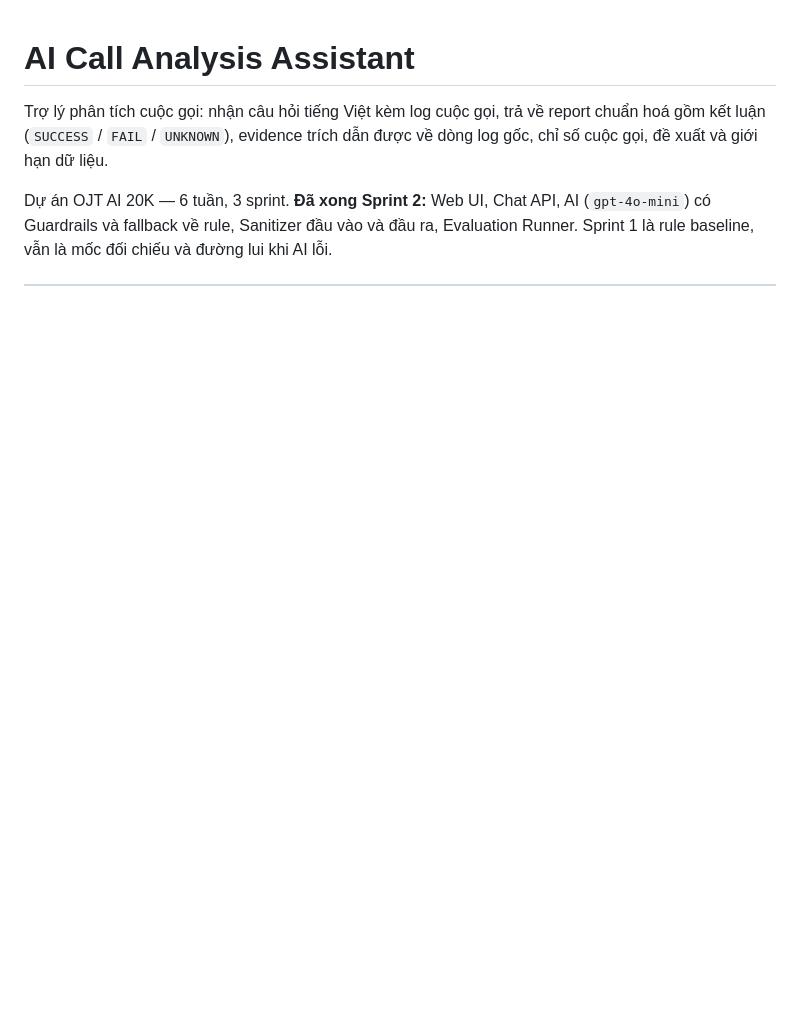
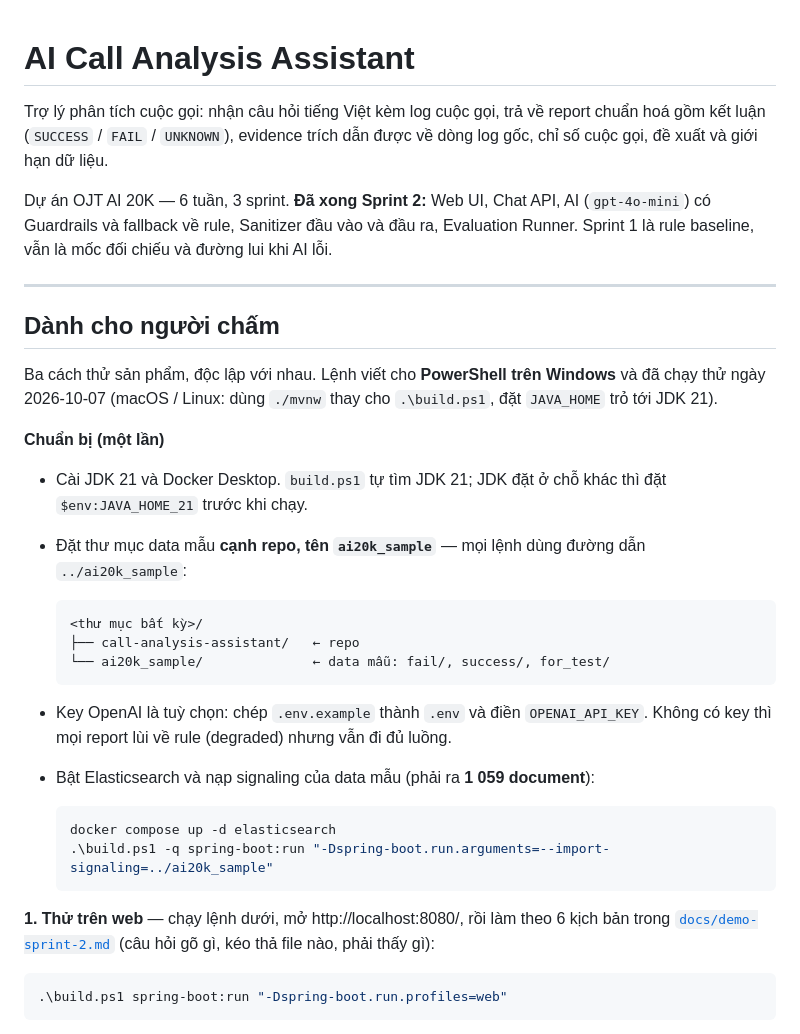
Before and after one commit to hason0510/call-analysis-assistant, a Markdown page: README.md, the part around one of its changes. Rendered like a GitHub page; blank space fills up the shorter version.

Commit message:
docs(readme): thêm mục Dành cho Mentor — chuẩn bị, 3 cách thử sản phẩm, lỗi thường gặp

````diff
--- a/README.md
+++ b/README.md
@@ -5,3 +5,38 @@ gồm kết luận (`SUCCESS` / `FAIL` / `UNKNOWN`), evidence trích dẫn đư
 chỉ số cuộc gọi, đề xuất và giới hạn dữ liệu.
 
 Dự án OJT AI 20K — 6 tuần, 3 sprint. **Đã xong Sprint 2:** Web UI, Chat API, AI (`gpt-4o-mini`) có Guardrails và fallback về rule, Sanitizer đầu vào và đầu ra, Evaluation Runner. Sprint 1 là rule baseline, vẫn là mốc đối chiếu và đường lui khi AI lỗi.
+
+---
+
+## Dành cho người chấm
+
+Ba cách thử sản phẩm, độc lập với nhau. Lệnh viết cho **PowerShell trên Windows** và đã chạy thử ngày 2026-10-07
+(macOS / Linux: dùng `./mvnw` thay cho `.\build.ps1`, đặt `JAVA_HOME` trỏ tới JDK 21).
+
+**Chuẩn bị (một lần)**
+
+- Cài JDK 21 và Docker Desktop. `build.ps1` tự tìm JDK 21; JDK đặt ở chỗ khác thì đặt `$env:JAVA_HOME_21` trước khi chạy.
+- Đặt thư mục data mẫu **cạnh repo, tên `ai20k_sample`** — mọi lệnh dùng đường dẫn `../ai20k_sample`:
+
+  ```
+  <thư mục bất kỳ>/
+  ├── call-analysis-assistant/   ← repo
+  └── ai20k_sample/              ← data mẫu: fail/, success/, for_test/
+  ```
+
+- Key OpenAI là tuỳ chọn: chép `.env.example` thành `.env` và điền `OPENAI_API_KEY`. Không có key thì mọi report lùi
+  về rule (degraded) nhưng vẫn đi đủ luồng.
+- Bật Elasticsearch và nạp signaling của data mẫu (phải ra **1 059 document**):
+
+  ```powershell
+  docker compose up -d elasticsearch
+  .\build.ps1 -q spring-boot:run "-Dspring-boot.run.arguments=--import-signaling=../ai20k_sample"
+  ```
+
+**1. Thử trên web** — chạy lệnh dưới, mở http://localhost:8080/, rồi làm theo 6 kịch bản trong
+[`docs/demo-sprint-2.md`](docs/demo-sprint-2.md) (câu hỏi gõ gì, kéo thả file nào, phải thấy gì):
+
+```powershell
+.\build.ps1 spring-boot:run "-Dspring-boot.run.profiles=web"
+```
+
````
Also changed, not shown: other parts of README.md (+13 -0 lines).
